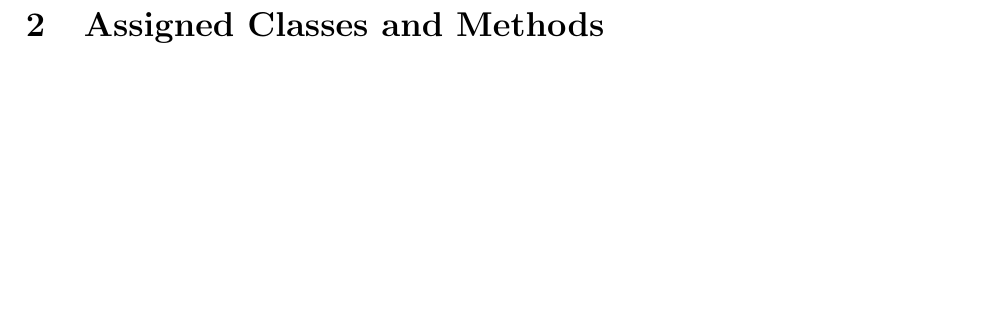
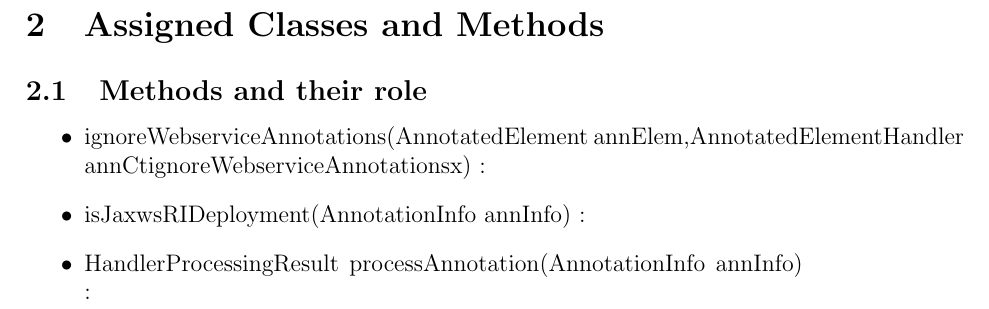
Before and after one commit to fciceri17/taxisched, a LaTeX document (Documentation/CODE INSPECTION/CodeInspection.tex, which reads Documentation/CODE INSPECTION/AssignedClasses.tex): part of page 4 of 7, cut so that both start at the same text, the shorter picture padded with empty space. Compiled offline with pdfLaTeX.

Commit message:
CI - Structure of AssignedClasses.tex

```diff
--- a/Documentation/CODE INSPECTION/AssignedClasses.tex
+++ b/Documentation/CODE INSPECTION/AssignedClasses.tex
@@ -1 +1,8 @@
 \section{Assigned Classes and Methods}
+
+	\subsection{Methods and their role}
+		\begin{itemize}
+			\item ignoreWebserviceAnnotations(AnnotatedElement annElem,AnnotatedElementHandler annCtignoreWebserviceAnnotationsx) :
+			\item isJaxwsRIDeployment(AnnotationInfo annInfo) :
+			\item HandlerProcessingResult processAnnotation(AnnotationInfo annInfo) :
+		\end{itemize}
```
